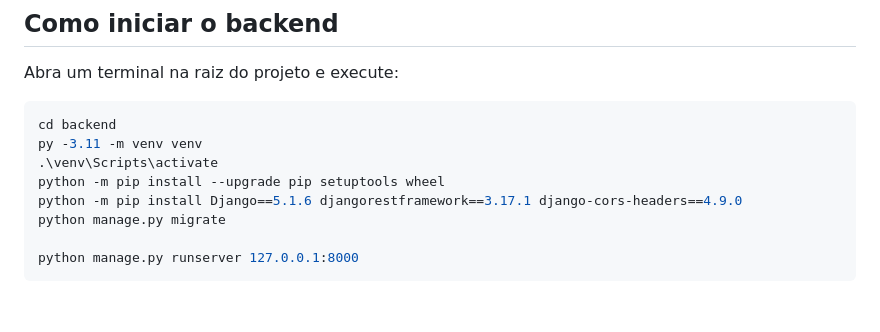
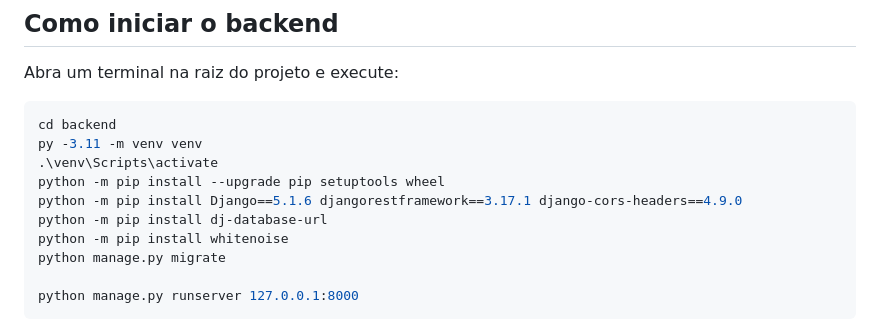
Before and after one commit to ES2-UFPI/Focus, a Markdown page: readme.md, the part around the change. GitHub-like rendering; blank space fills up the shorter version.

```diff
--- a/readme.md
+++ b/readme.md
@@ -29,6 +29,8 @@ py -3.11 -m venv venv
 .\venv\Scripts\activate
 python -m pip install --upgrade pip setuptools wheel
 python -m pip install Django==5.1.6 djangorestframework==3.17.1 django-cors-headers==4.9.0
+python -m pip install dj-database-url
+python -m pip install whitenoise
 python manage.py migrate
 
 python manage.py runserver 127.0.0.1:8000
```
Also changed, not shown: release.md (+19 -0 lines).
